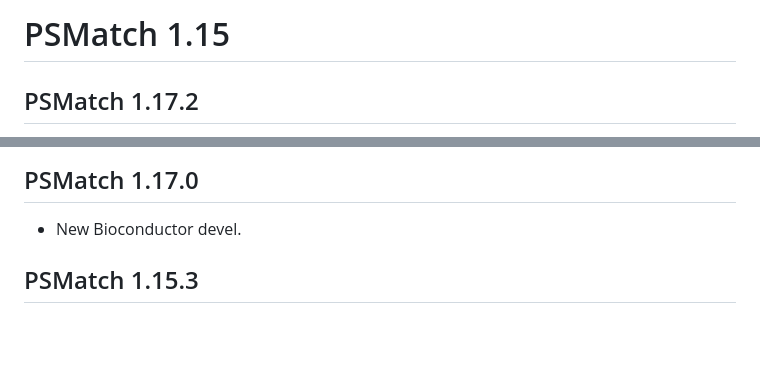
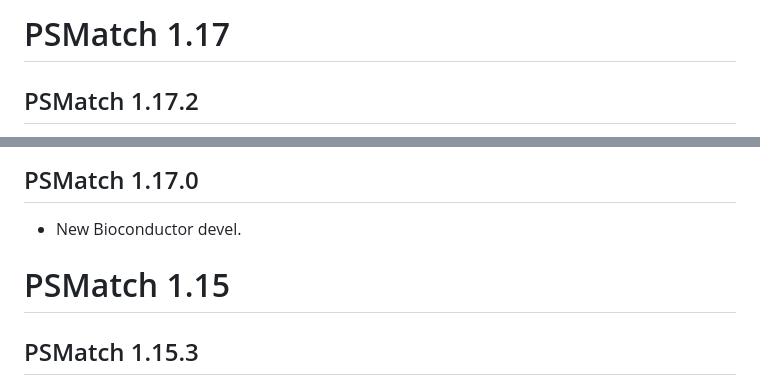
Before and after one commit to rformassspectrometry/PSMatch, a Markdown page: NEWS.md, 2 parts joined by grey strips. Rendered like a GitHub page; blank space fills up the shorter version.

Commit message:
Docs: updated news

```diff
--- a/NEWS.md
+++ b/NEWS.md
@@ -1,4 +1,4 @@
-# PSMatch 1.15
+# PSMatch 1.17
 
 ## PSMatch 1.17.2
 
@@ -15,6 +15,8 @@
 ## PSMatch 1.17.0
 
 - New Bioconductor devel.
+
+# PSMatch 1.15
 
 ## PSMatch 1.15.3
 
```
